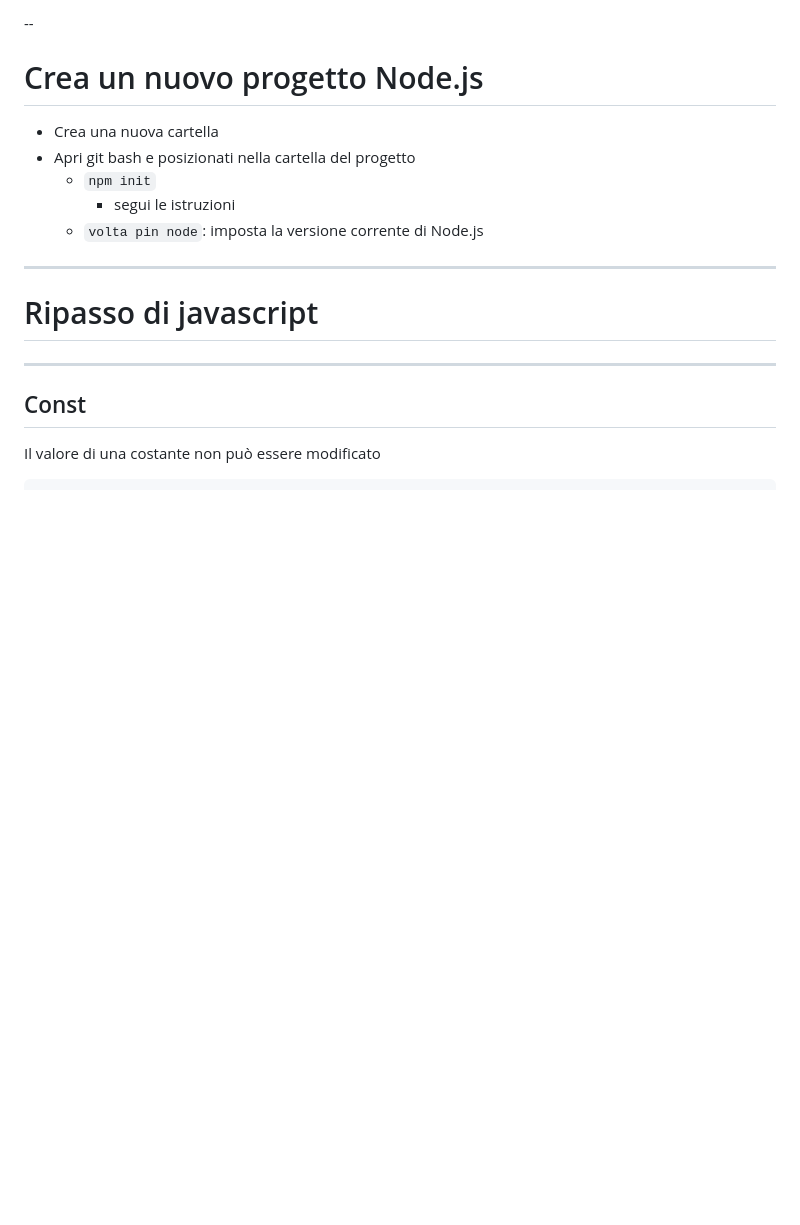
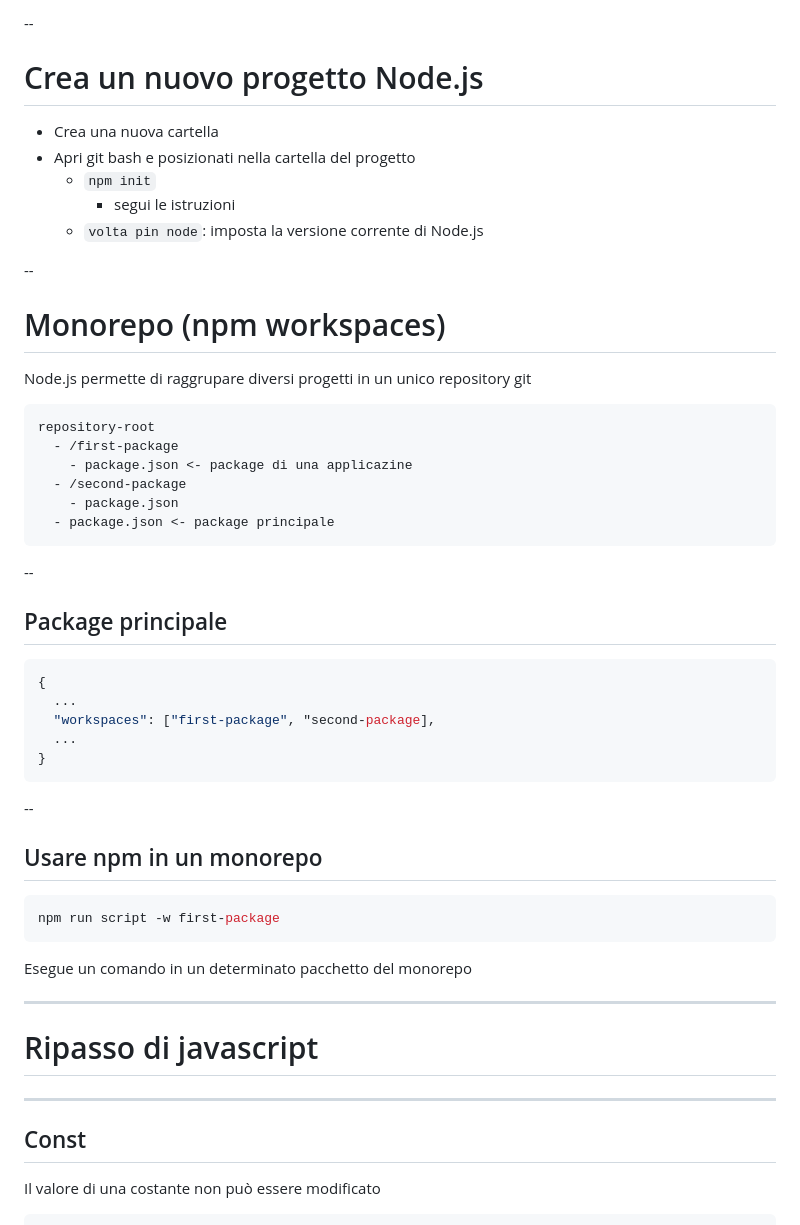
Before and after one commit to alefalezza/my-lectures, a Markdown page: nodejs.md, the part around one of its changes. Rendered like a GitHub page; blank space fills up the shorter version.

Commit message:
Monorepo, es6, modules

````diff
--- a/nodejs.md
+++ b/nodejs.md
@@ -30,6 +30,43 @@ Installazione consigliata
   - `npm init`
     - segui le istruzioni
   - `volta pin node`: imposta la versione corrente di Node.js
+
+--
+
+# Monorepo (npm workspaces)
+
+Node.js permette di raggrupare diversi progetti in un unico repository git
+
+```
+repository-root
+  - /first-package
+    - package.json <- package di una applicazine
+  - /second-package
+    - package.json
+  - package.json <- package principale
+```
+
+--
+
+## Package principale
+
+```json
+{
+  ...
+  "workspaces": ["first-package", "second-package],
+  ...
+}
+```
+
+--
+
+## Usare npm in un monorepo
+
+```bash
+npm run script -w first-package
+```
+
+Esegue un comando in un determinato pacchetto del monorepo
 
 ---
 
````
Also changed, not shown: other parts of nodejs.md (+93 -5 lines).
